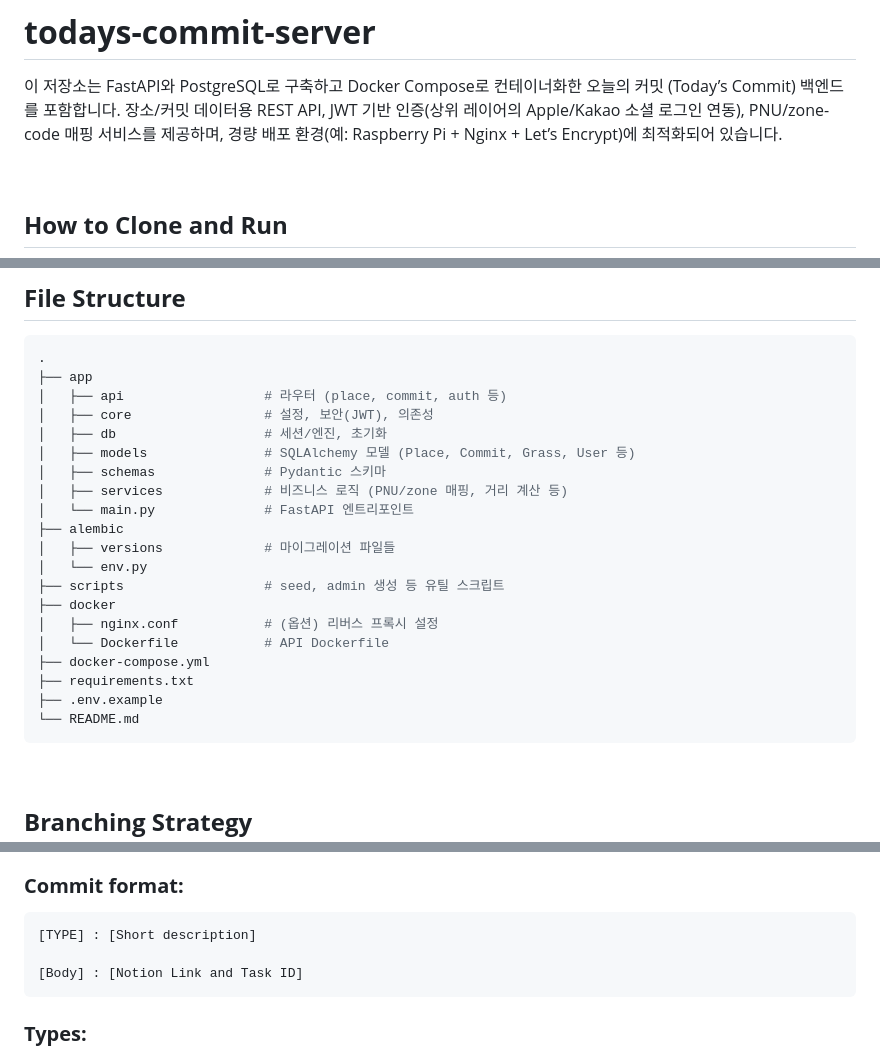
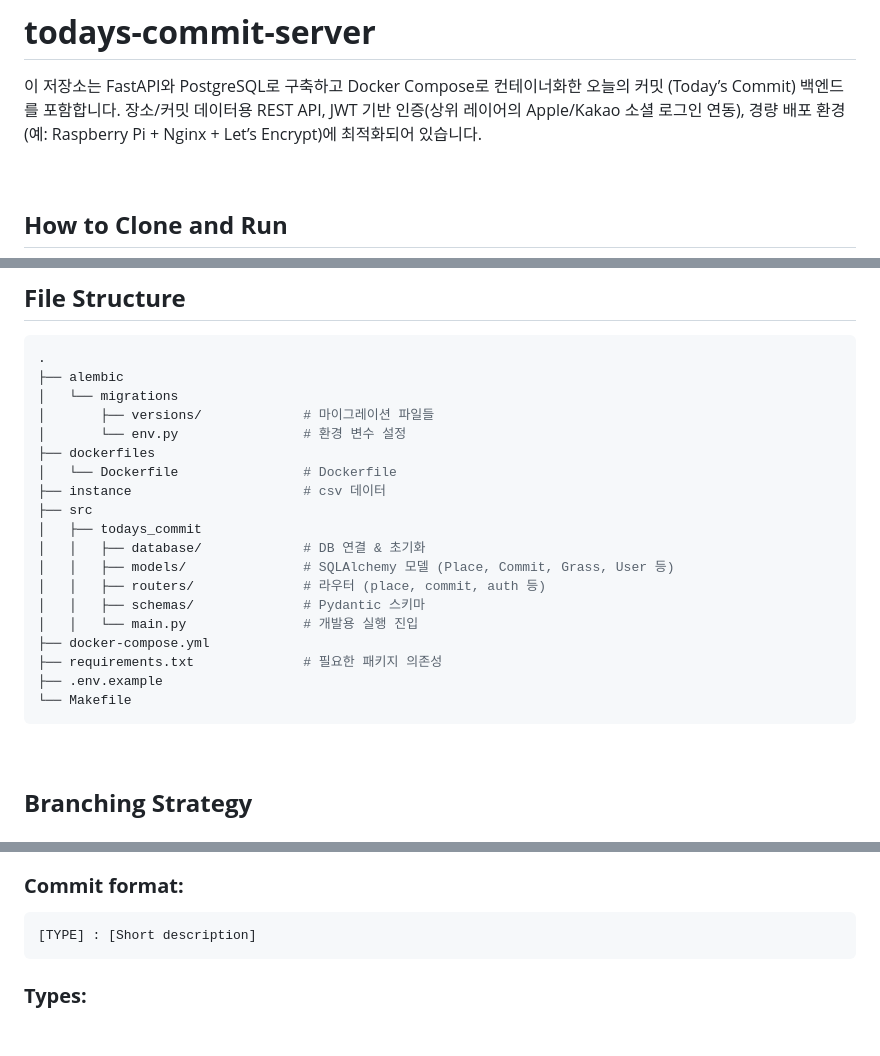
Before and after one commit to irismake/todays-commit-server, a Markdown page: README.md, 3 parts joined by grey strips. Rendered like a GitHub page; blank space fills up the shorter version.

````diff
--- a/README.md
+++ b/README.md
@@ -1,7 +1,7 @@
 # **todays-commit-server**
 
 이 저장소는 FastAPI와 PostgreSQL로 구축하고 Docker Compose로 컨테이너화한 오늘의 커밋 (Today’s Commit) 백엔드를 포함합니다.
-장소/커밋 데이터용 REST API, JWT 기반 인증(상위 레이어의 Apple/Kakao 소셜 로그인 연동), PNU/zone-code 매핑 서비스를 제공하며, 경량 배포 환경(예: Raspberry Pi + Nginx + Let’s Encrypt)에 최적화되어 있습니다.
+장소/커밋 데이터용 REST API, JWT 기반 인증(상위 레이어의 Apple/Kakao 소셜 로그인 연동), 경량 배포 환경(예: Raspberry Pi + Nginx + Let’s Encrypt)에 최적화되어 있습니다.
 
 <br>
 
@@ -109,25 +109,24 @@ docker compose exec web alembic downgrade -1
 ## **File Structure**
 ```bash
 .
-├── app
-│   ├── api                  # 라우터 (place, commit, auth 등)
-│   ├── core                 # 설정, 보안(JWT), 의존성
-│   ├── db                   # 세션/엔진, 초기화
-│   ├── models               # SQLAlchemy 모델 (Place, Commit, Grass, User 등)
-│   ├── schemas              # Pydantic 스키마
-│   ├── services             # 비즈니스 로직 (PNU/zone 매핑, 거리 계산 등)
-│   └── main.py              # FastAPI 엔트리포인트
 ├── alembic
-│   ├── versions             # 마이그레이션 파일들
-│   └── env.py
-├── scripts                  # seed, admin 생성 등 유틸 스크립트
-├── docker
-│   ├── nginx.conf           # (옵션) 리버스 프록시 설정
-│   └── Dockerfile           # API Dockerfile
+│   └── migrations
+│       ├── versions/             # 마이그레이션 파일들
+│       └── env.py                # 환경 변수 설정
+├── dockerfiles
+│   └── Dockerfile                # Dockerfile
+├── instance                      # csv 데이터
+├── src
+│   ├── todays_commit
+│   │   ├── database/             # DB 연결 & 초기화
+│   │   ├── models/               # SQLAlchemy 모델 (Place, Commit, Grass, User 등)
+│   │   ├── routers/              # 라우터 (place, commit, auth 등)
+│   │   ├── schemas/              # Pydantic 스키마
+│   │   └── main.py               # 개발용 실행 진입
 ├── docker-compose.yml
-├── requirements.txt
+├── requirements.txt              # 필요한 패키지 의존성
 ├── .env.example
-└── README.md
+└── Makefile
 ```
 
 <br>
@@ -145,8 +144,6 @@ docker compose exec web alembic downgrade -1
 ### **Commit format:**
 ```
 [TYPE] : [Short description]
-
-[Body] : [Notion Link and Task ID]
 ```
 
 ### **Types:**
````
